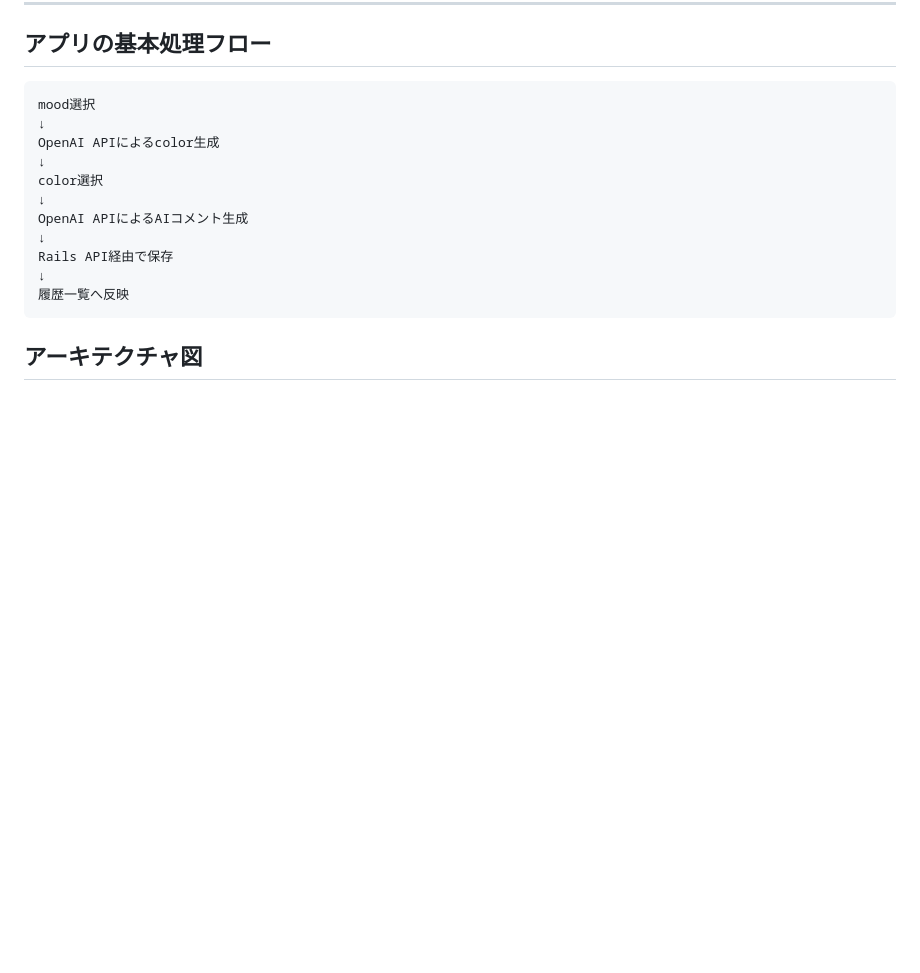
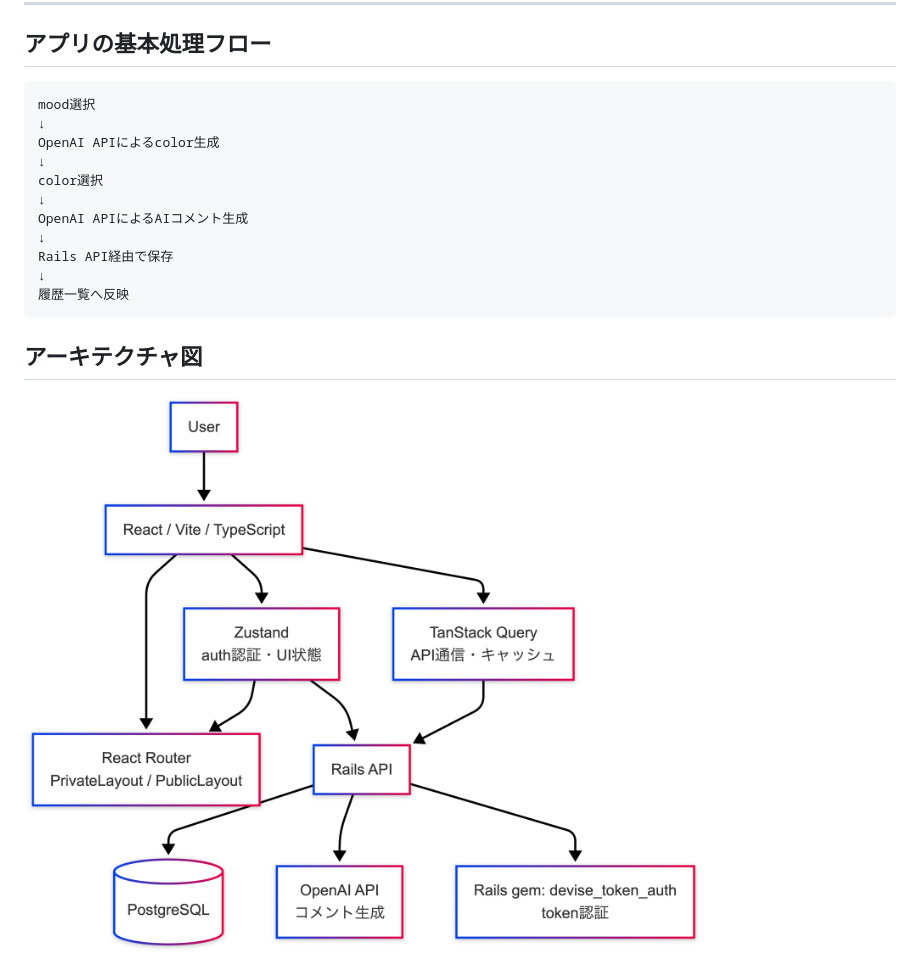
Before and after one commit to yuji-2293/ColorMirror_Re, a Markdown page: README.md, the part around one of its changes. Rendered like a GitHub page; pictures changed too: md/アーキテクチャ図.png (added); blank space fills up the shorter version.

```diff
--- a/README.md
+++ b/README.md
@@ -64,3 +63,6 @@ Rails API経由で保存
 
 ## アーキテクチャ図
+<p>
+  <img src="md/アーキテクチャ図.png"　width="700" height="700" >
+</p>
 
```
Also changed, not shown: other parts of README.md (+4 -101 lines), md/CI:CDフロー図.png (added).
